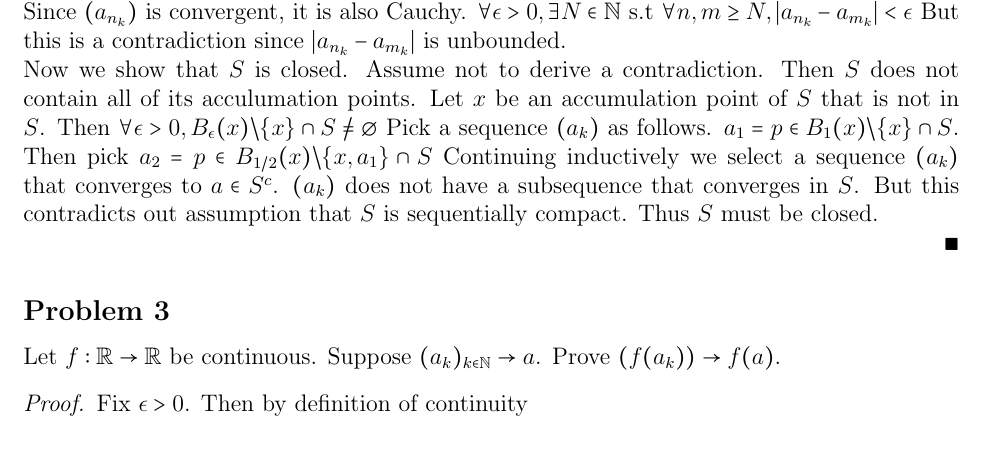
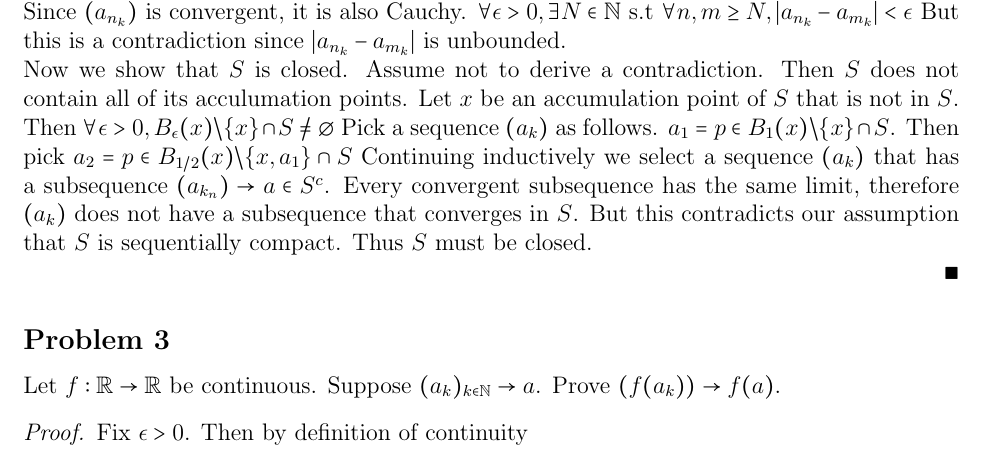
Before and after one commit to WateryWhale/Math347H, a LaTeX problem sheet (HW9/HW9.tex): part of page 2 of 3, cut so that both start at the same text. Compiled offline with pdfLaTeX.

Commit message:
Error in problem 2

```diff
--- a/HW9/HW9.tex
+++ b/HW9/HW9.tex
@@ -52,8 +52,9 @@
         Now we show that $S$ is closed. Assume not to derive a contradiction. Then $S$ does not contain all of its acculumation points.
         Let $x$ be an accumulation point of $S$ that is not in $S$. Then $\forall \ep > 0, B_{\ep}(x)\backslash \{x\} \cap S \not = \emptyset$
         Pick a sequence $(a_k)$ as follows. $a_1 = p\in B_{1}(x)\backslash \{x\} \cap S$. Then pick $a_2 = p\in B_{1/2}(x)\backslash \{x, a_1\} \cap S$
-        Continuing inductively we select a sequence $(a_k)$ that converges to $a\in S^c$. $(a_k)$ does not have a subsequence that converges in $S$.
-        But this contradicts out assumption that $S$ is sequentially compact. Thus $S$ must be closed.
+        Continuing inductively we select a sequence $(a_k)$ that has a subsequence $(a_{k_n})\rightarrow a\in S^c$.
+        Every convergent subsequence has the same limit, therefore $(a_k)$ does not have a subsequence that converges in $S$.
+        But this contradicts our assumption that $S$ is sequentially compact. Thus $S$ must be closed.
 
 
     \end{proof}
```
Also changed, not shown: HW9/HW9.pdf, 3 other files.
